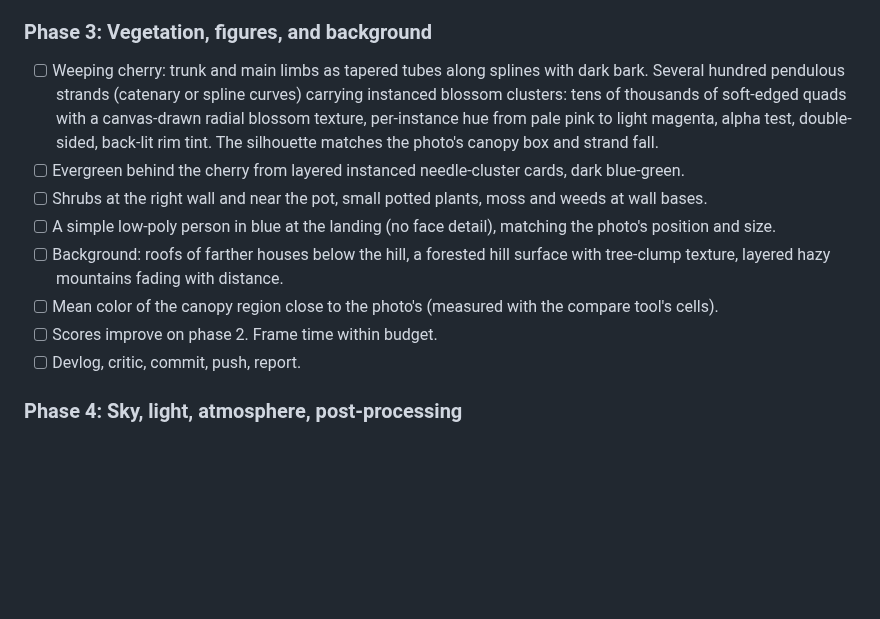
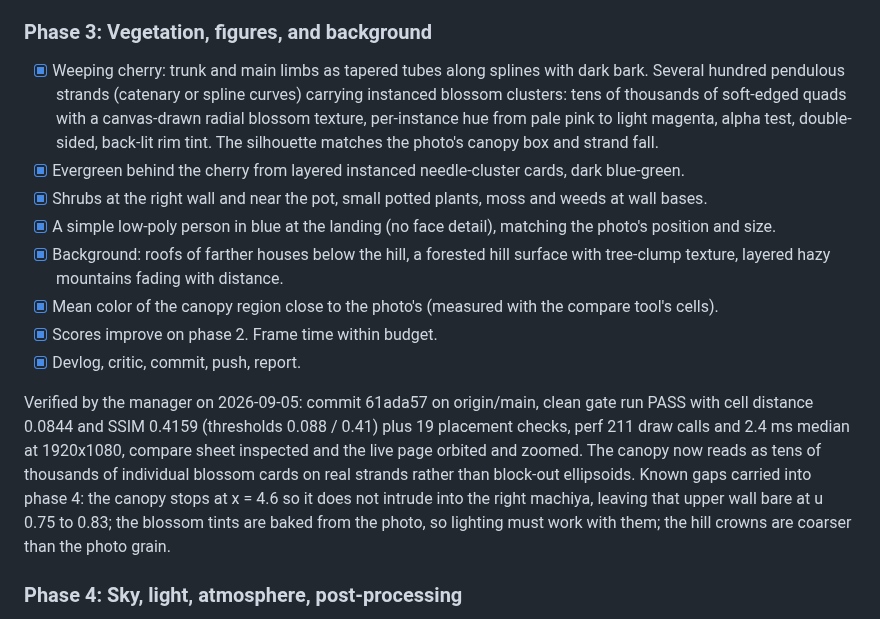
Before and after one commit to yanfengliu/scenes, a Markdown page: docs/PLAN.md, the part around the change. Rendered like a GitHub page; blank space fills up the shorter version.

Commit message:
Plan: phase 3 verified by the manager
Co-Authored-By: Claude Opus 5 <noreply@anthropic.com>

```diff
--- a/docs/PLAN.md
+++ b/docs/PLAN.md
@@ -79,14 +79,16 @@ Verified by the manager on 2026-09-05: commit 407d653 on origin/main, clean gate
 
 ### Phase 3: Vegetation, figures, and background
 
-- [ ] Weeping cherry: trunk and main limbs as tapered tubes along splines with dark bark. Several hundred pendulous strands (catenary or spline curves) carrying instanced blossom clusters: tens of thousands of soft-edged quads with a canvas-drawn radial blossom texture, per-instance hue from pale pink to light magenta, alpha test, double-sided, back-lit rim tint. The silhouette matches the photo's canopy box and strand fall.
-- [ ] Evergreen behind the cherry from layered instanced needle-cluster cards, dark blue-green.
-- [ ] Shrubs at the right wall and near the pot, small potted plants, moss and weeds at wall bases.
-- [ ] A simple low-poly person in blue at the landing (no face detail), matching the photo's position and size.
-- [ ] Background: roofs of farther houses below the hill, a forested hill surface with tree-clump texture, layered hazy mountains fading with distance.
-- [ ] Mean color of the canopy region close to the photo's (measured with the compare tool's cells).
-- [ ] Scores improve on phase 2. Frame time within budget.
-- [ ] Devlog, critic, commit, push, report.
+- [x] Weeping cherry: trunk and main limbs as tapered tubes along splines with dark bark. Several hundred pendulous strands (catenary or spline curves) carrying instanced blossom clusters: tens of thousands of soft-edged quads with a canvas-drawn radial blossom texture, per-instance hue from pale pink to light magenta, alpha test, double-sided, back-lit rim tint. The silhouette matches the photo's canopy box and strand fall.
+- [x] Evergreen behind the cherry from layered instanced needle-cluster cards, dark blue-green.
+- [x] Shrubs at the right wall and near the pot, small potted plants, moss and weeds at wall bases.
+- [x] A simple low-poly person in blue at the landing (no face detail), matching the photo's position and size.
+- [x] Background: roofs of farther houses below the hill, a forested hill surface with tree-clump texture, layered hazy mountains fading with distance.
+- [x] Mean color of the canopy region close to the photo's (measured with the compare tool's cells).
+- [x] Scores improve on phase 2. Frame time within budget.
+- [x] Devlog, critic, commit, push, report.
+
+Verified by the manager on 2026-09-05: commit 61ada57 on origin/main, clean gate run PASS with cell distance 0.0844 and SSIM 0.4159 (thresholds 0.088 / 0.41) plus 19 placement checks, perf 211 draw calls and 2.4 ms median at 1920x1080, compare sheet inspected and the live page orbited and zoomed. The canopy now reads as tens of thousands of individual blossom cards on real strands rather than block-out ellipsoids. Known gaps carried into phase 4: the canopy stops at x = 4.6 so it does not intrude into the right machiya, leaving that upper wall bare at u 0.75 to 0.83; the blossom tints are baked from the photo, so lighting must work with them; the hill crowns are coarser than the photo grain.
 
 ### Phase 4: Sky, light, atmosphere, post-processing
 
```
